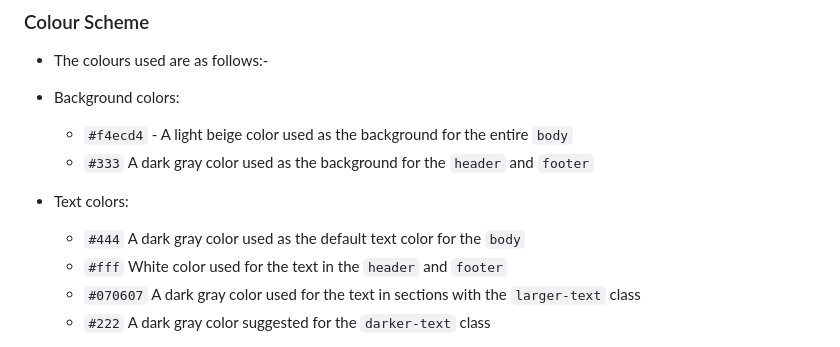
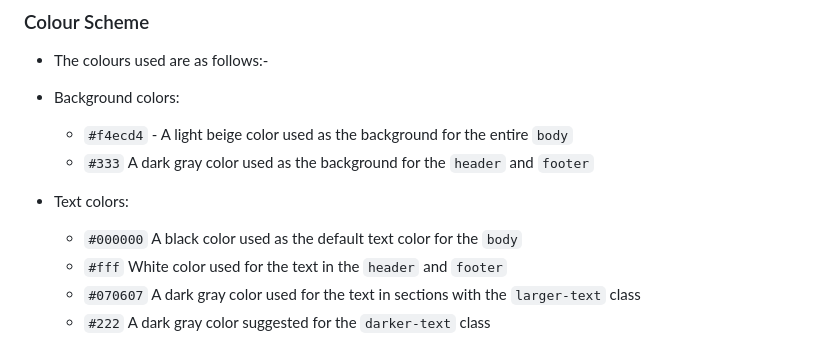
Before and after one commit to Dino-code94/Far-Cry-3, a Markdown page: README.md, the part around the change. Rendered like a GitHub page.

Commit message:
Update README.md
Last commit

```diff
--- a/README.md
+++ b/README.md
@@ -29,7 +29,7 @@ Using the "Am I Responsive" website, here is the example of the site showig resp
     - `#f4ecd4` - A light beige color used as the background for the entire `body`
     - `#333` A dark gray color used as the background for the `header` and `footer`
 - Text colors:
-    - `#444` A dark gray color used as the default text color for the `body`
+    - `#000000` A black color used as the default text color for the `body`
     - `#fff` White color used for the text in the `header` and `footer`
     - `#070607` A dark gray color used for the text in sections with the `larger-text` class
     - `#222` A dark gray color suggested for the `darker-text` class
```
